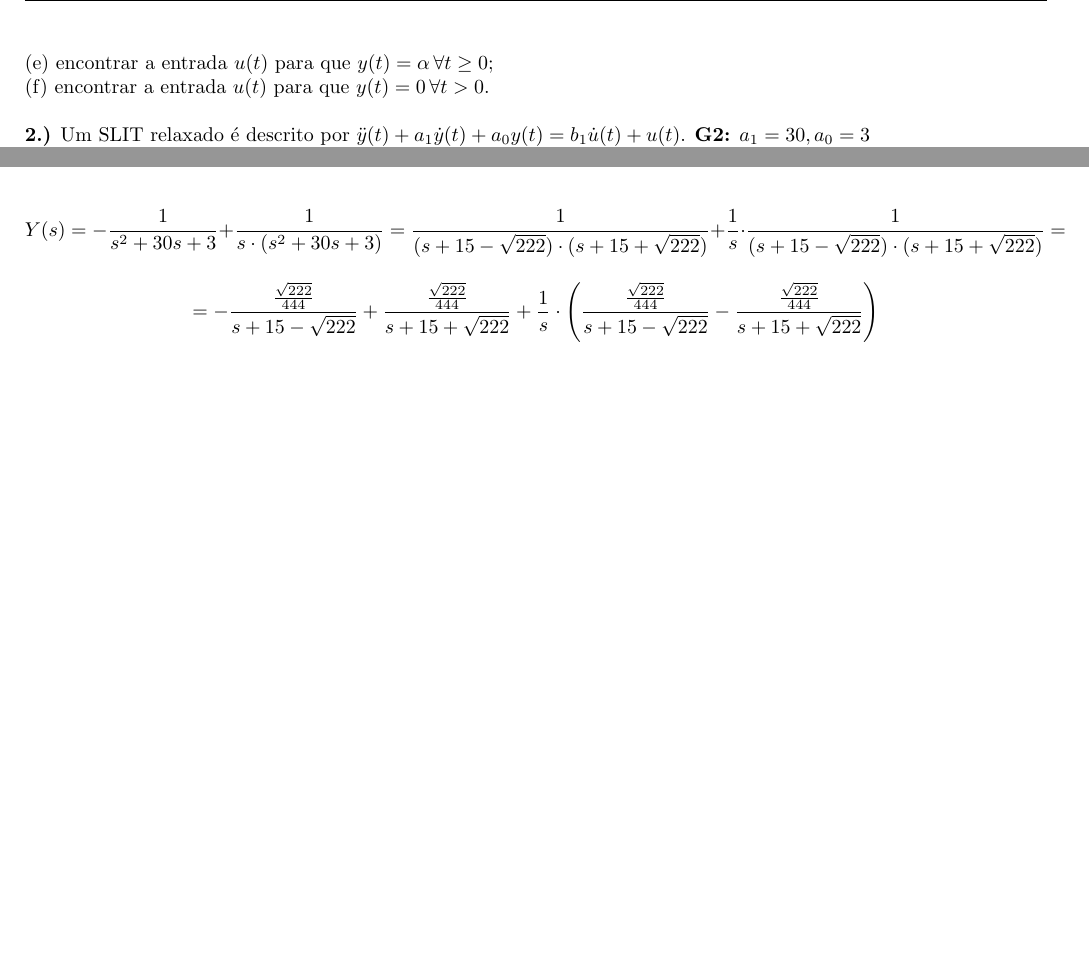
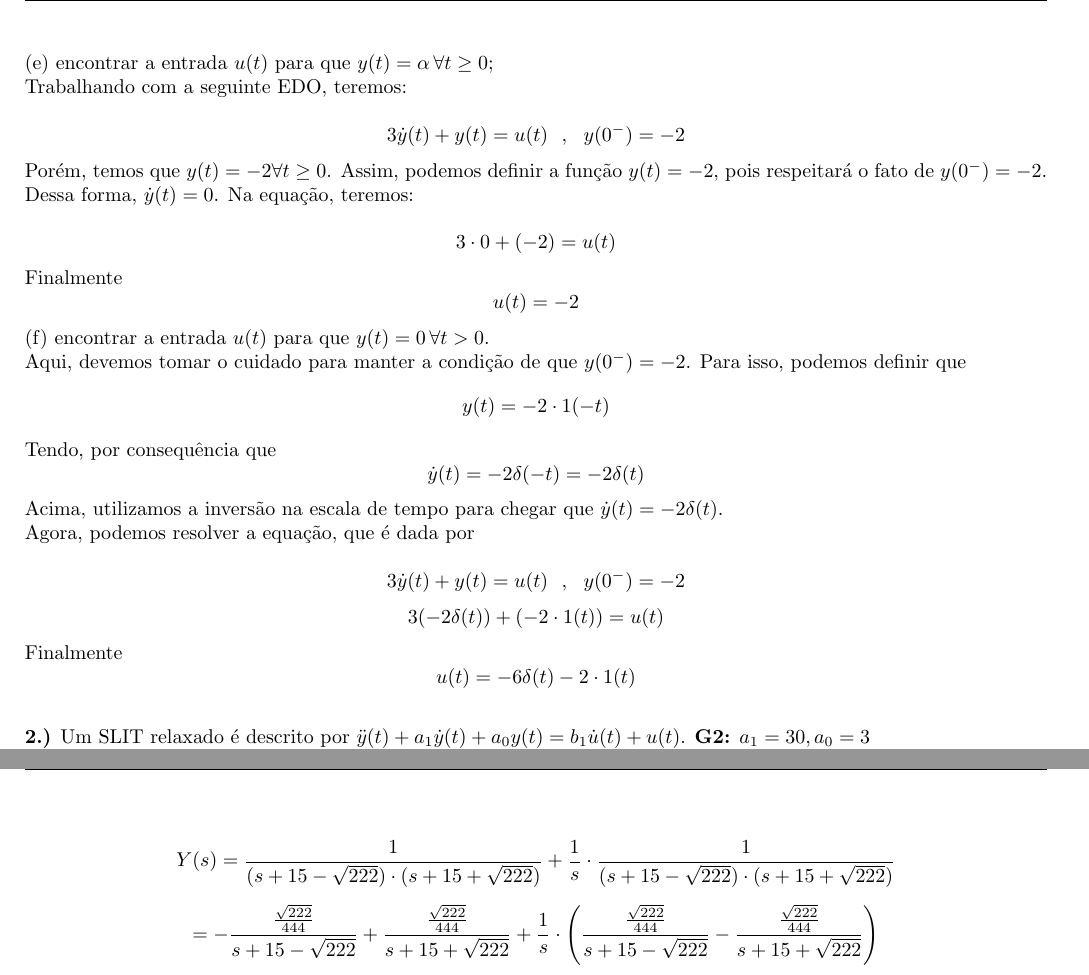
Before and after one commit to mhscardoso/Sig.Sistems, a LaTeX document (Trabalho 3/Trabalho3.tex): two parts of pages 6 and 7 of 7 before the commit and two parts of pages 6 and 8 of 8 after it, joined at a grey line, cut so that both start at the same text, the shorter picture padded with empty space. Compiled offline with pdfLaTeX.

Commit message:
Question 1 - e & f (no graphics)

```diff
--- a/Trabalho 3/Trabalho3.tex
+++ b/Trabalho 3/Trabalho3.tex
@@ -258,8 +258,30 @@ Finalmente
 
 (e) encontrar a entrada $u(t)$ para que $y(t) = \alpha\,\forall t \geq 0$;
 
+Trabalhando com a seguinte EDO, teremos:
+
+\[3\dot{y}(t) + y(t) = u(t)\,\,\,\,,\,\,\,\,y(0^-) = -2\]
+
+Porém, temos que $y(t) = -2 \forall t \geq 0$. Assim, podemos definir a função $y(t) = -2$, pois respeitará o fato de $y(0^-) = -2$. Dessa forma, $\dot{y}(t) = 0$. Na equação, teremos:
+
+\[3\cdot 0 + (-2) = u(t)\]
+Finalmente
+\[u(t) = -2\]
+
 (f) encontrar a entrada $u(t)$ para que  $y(t) = 0\,\forall t > 0$.
 
+Aqui, devemos tomar o cuidado para manter a condição de que $y(0^-) = -2$. Para isso, podemos definir que
+\[y(t) = -2 \cdot 1(-t)\]
+Tendo, por consequência que
+\[\dot{y}(t) = -2\delta(-t) = -2\delta(t)\]
+Acima, utilizamos a inversão na escala de tempo para chegar que $\dot{y}(t) = -2\delta(t)$.
+
+Agora, podemos resolver a equação, que é dada por
+
+\[3\dot{y}(t) + y(t) = u(t)\,\,\,\,,\,\,\,\,y(0^-) = -2\]
+\[3(-2\delta(t)) + (-2\cdot 1(t)) = u(t)\]
+Finalmente
+\[u(t) = -6\delta(t) - 2\cdot 1(t)\]
 
 \vspace{\baselineskip}
 
@@ -333,7 +357,9 @@ Finalmente
 
 \[ s^{2}Y(s) + 30sY(s) + 3Y(s) = - 1 + \frac{1}{s} \]
 
-\[ Y(s) = - \frac{1}{s^{2} + 30s + 3} + \frac{1}{s \cdot (s^{2} + 30s + 3)} = \frac{1}{(s + 15 - \sqrt{222}) \cdot (s + 15 + \sqrt{222})} + \frac{1}{s} \cdot \frac{1}{(s + 15 - \sqrt{222}) \cdot (s + 15 + \sqrt{222})} =\]
+\[Y(s) = - \frac{1}{s^{2} + 30s + 3} + \frac{1}{s \cdot (s^{2} + 30s + 3)}\]
+
+\[ Y(s) = \frac{1}{(s + 15 - \sqrt{222}) \cdot (s + 15 + \sqrt{222})} + \frac{1}{s} \cdot \frac{1}{(s + 15 - \sqrt{222}) \cdot (s + 15 + \sqrt{222})}\]
 
 \[  = - \frac{ \frac{\sqrt{222}}{444}}{s + 15 - \sqrt{222}} + \frac{\frac{\sqrt{222}}{444}}{s + 15 + \sqrt{222}} + \frac{1}{s} \cdot \left(\frac{ \frac{\sqrt{222}}{444}}{s + 15 - \sqrt{222}} - \frac{\frac{\sqrt{222}}{444}}{s + 15 + \sqrt{222}}\right) \]
 
```
Also changed, not shown: Trabalho 3/Trabalho3.pdf, Trabalho 3/Trabalho3.tex (6 more changed lines).
